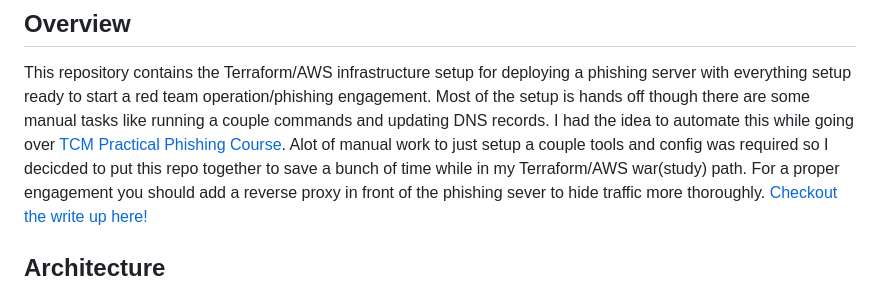
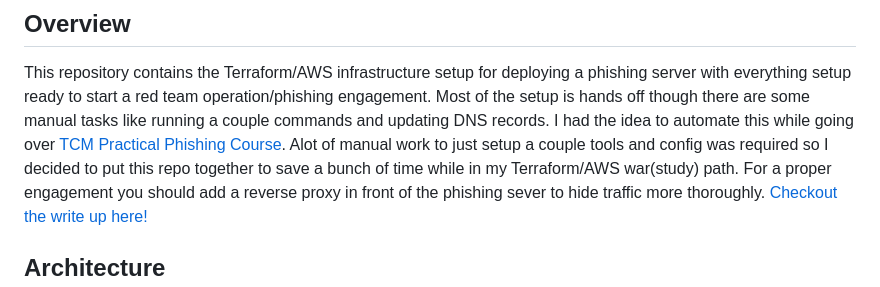
Before and after one commit to Cyber-Chronicles/ReadySetPhish, a Markdown page: README.md, the part around the change. Rendered like a GitHub page.

```diff
--- a/README.md
+++ b/README.md
@@ -4,7 +4,7 @@
 
 This repository contains the Terraform/AWS infrastructure setup for deploying a phishing server with everything setup ready to start a red team operation/phishing engagement.
 Most of the setup is hands off though there are some manual tasks like running a couple commands and updating DNS records.
-I had the idea to automate this while going over [TCM Practical Phishing Course](https://academy.tcm-sec.com/p/practical-phishing-campaigns). Alot of manual work to just setup a couple tools and config was required so I decicded to put this repo together to save a bunch of time while in my Terraform/AWS war(study) path.
+I had the idea to automate this while going over [TCM Practical Phishing Course](https://academy.tcm-sec.com/p/practical-phishing-campaigns). Alot of manual work to just setup a couple tools and config was required so I decided to put this repo together to save a bunch of time while in my Terraform/AWS war(study) path.
 For a proper engagement you should add a reverse proxy in front of the phishing sever to hide traffic more thoroughly.
 [Checkout the write up here!](https://cyberchronicles.org/posts/6/)
 
```
